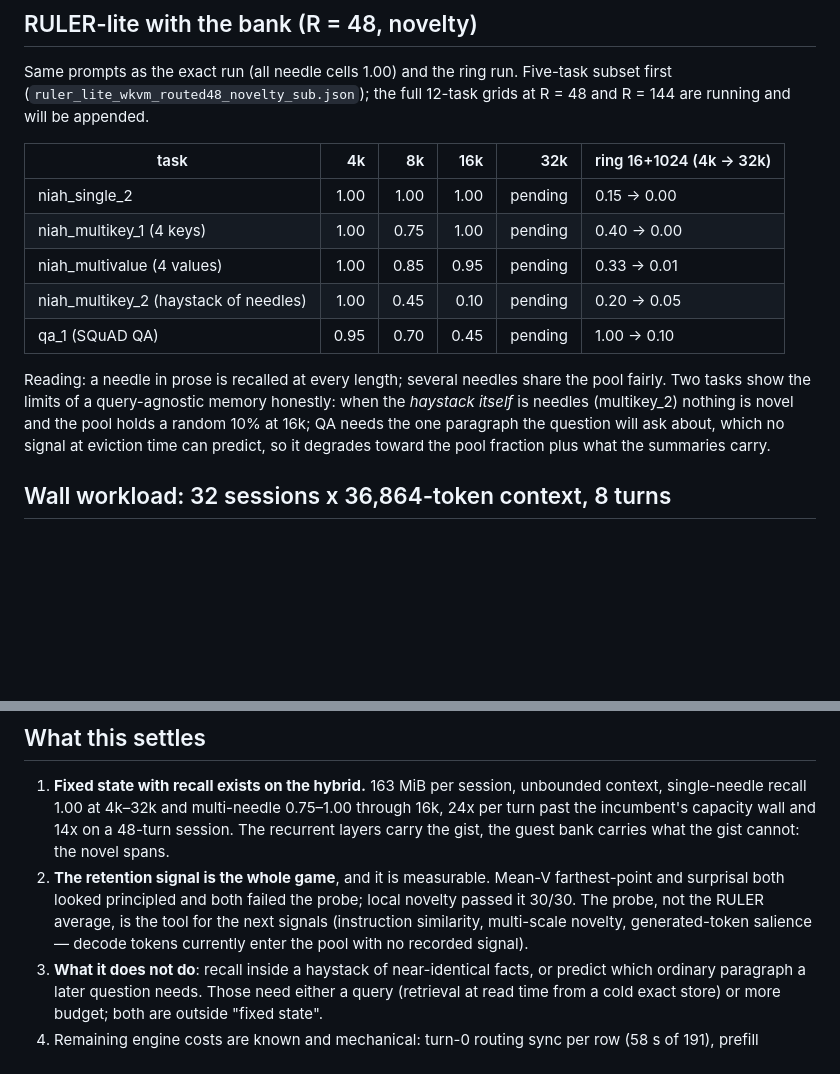
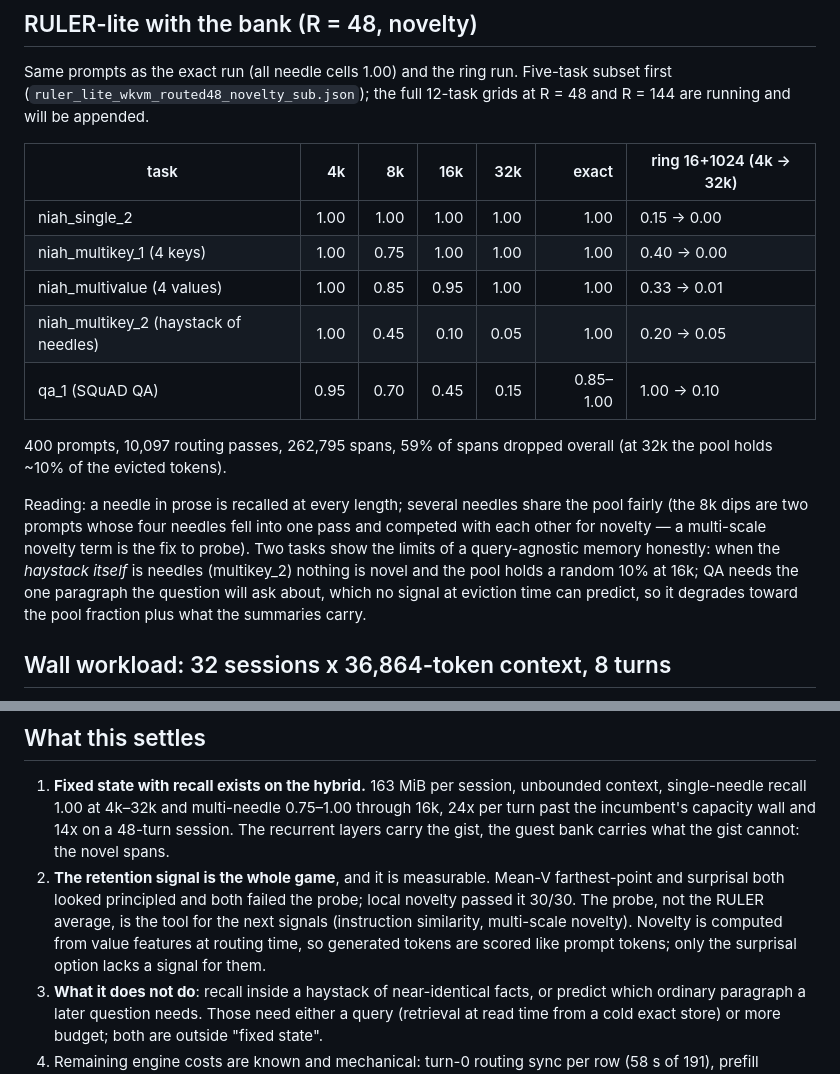
Before and after one commit to xiaol/wkvm, a Markdown page: experiments/results/qwen35_routed_bank_20260910.md, 2 parts joined by grey strips. GitHub-like rendering; blank space fills up the shorter version.

Commit message:
Docs: routed bank RULER subset at 32k, novelty scores generated tokens too
Co-Authored-By: Claude Fable 5.1 <noreply@anthropic.com>

```diff
--- a/experiments/results/qwen35_routed_bank_20260910.md
+++ b/experiments/results/qwen35_routed_bank_20260910.md
@@ -99,20 +99,26 @@ Same prompts as the exact run (all needle cells 1.00) and the ring run.
 Five-task subset first (`ruler_lite_wkvm_routed48_novelty_sub.json`); the
 full 12-task grids at R = 48 and R = 144 are running and will be appended.
 
-| task | 4k | 8k | 16k | 32k | ring 16+1024 (4k → 32k) |
-|---|---:|---:|---:|---:|---|
-| niah_single_2 | 1.00 | 1.00 | 1.00 | pending | 0.15 → 0.00 |
-| niah_multikey_1 (4 keys) | 1.00 | 0.75 | 1.00 | pending | 0.40 → 0.00 |
-| niah_multivalue (4 values) | 1.00 | 0.85 | 0.95 | pending | 0.33 → 0.01 |
-| niah_multikey_2 (haystack of needles) | 1.00 | 0.45 | 0.10 | pending | 0.20 → 0.05 |
-| qa_1 (SQuAD QA) | 0.95 | 0.70 | 0.45 | pending | 1.00 → 0.10 |
+| task | 4k | 8k | 16k | 32k | exact | ring 16+1024 (4k → 32k) |
+|---|---:|---:|---:|---:|---:|---|
+| niah_single_2 | 1.00 | 1.00 | 1.00 | 1.00 | 1.00 | 0.15 → 0.00 |
+| niah_multikey_1 (4 keys) | 1.00 | 0.75 | 1.00 | 1.00 | 1.00 | 0.40 → 0.00 |
+| niah_multivalue (4 values) | 1.00 | 0.85 | 0.95 | 1.00 | 1.00 | 0.33 → 0.01 |
+| niah_multikey_2 (haystack of needles) | 1.00 | 0.45 | 0.10 | 0.05 | 1.00 | 0.20 → 0.05 |
+| qa_1 (SQuAD QA) | 0.95 | 0.70 | 0.45 | 0.15 | 0.85–1.00 | 1.00 → 0.10 |
+
+400 prompts, 10,097 routing passes, 262,795 spans, 59% of spans dropped
+overall (at 32k the pool holds ~10% of the evicted tokens).
 
 Reading: a needle in prose is recalled at every length; several needles
-share the pool fairly. Two tasks show the limits of a query-agnostic memory
-honestly: when the *haystack itself* is needles (multikey_2) nothing is
-novel and the pool holds a random 10% at 16k; QA needs the one paragraph
-the question will ask about, which no signal at eviction time can predict,
-so it degrades toward the pool fraction plus what the summaries carry.
+share the pool fairly (the 8k dips are two prompts whose four needles fell
+into one pass and competed with each other for novelty — a multi-scale
+novelty term is the fix to probe). Two tasks show the limits of a
+query-agnostic memory honestly: when the *haystack itself* is needles
+(multikey_2) nothing is novel and the pool holds a random 10% at 16k; QA
+needs the one paragraph the question will ask about, which no signal at
+eviction time can predict, so it degrades toward the pool fraction plus what
+the summaries carry.
 
 ## Wall workload: 32 sessions x 36,864-token context, 8 turns
 
@@ -154,8 +160,9 @@ now within 7% of vLLM per turn and pays 1.8x on the initial prefill.
    farthest-point and surprisal both looked principled and both failed the
    probe; local novelty passed it 30/30. The probe, not the RULER average,
    is the tool for the next signals (instruction similarity, multi-scale
-   novelty, generated-token salience — decode tokens currently enter the
-   pool with no recorded signal).
+   novelty). Novelty is computed from value features at routing time, so
+   generated tokens are scored like prompt tokens; only the surprisal
+   option lacks a signal for them.
 3. **What it does not do**: recall inside a haystack of near-identical
    facts, or predict which ordinary paragraph a later question needs. Those
    need either a query (retrieval at read time from a cold exact store) or
```
Also changed, not shown: docs/HYBRID_ENGINE_PLAN.md (+1 -2 lines).
